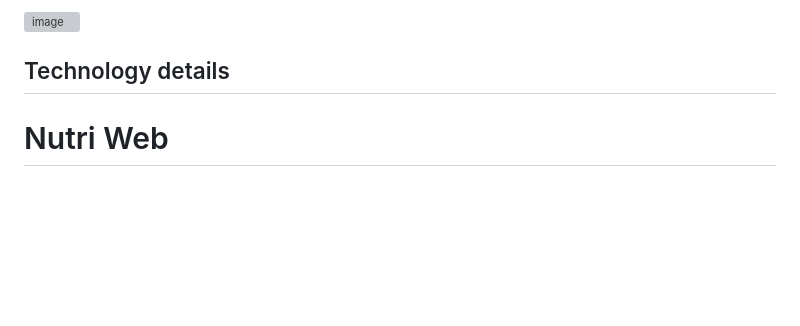
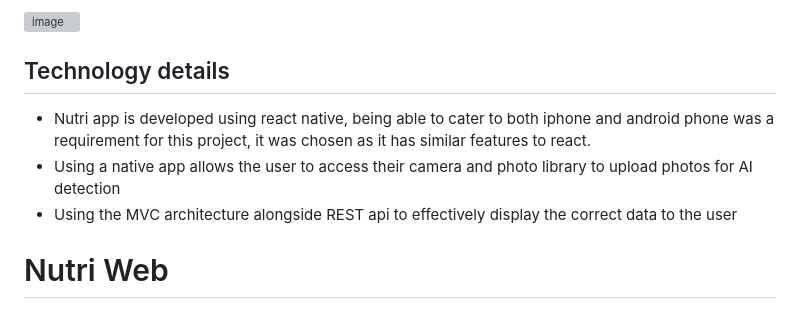
Before and after one commit to caizhitan/eNutri_Project, a Markdown page: README.md, the part around the change. Rendered like a GitHub page; blank space fills up the shorter version; grey boxes are pictures that could not be loaded.

```diff
--- a/README.md
+++ b/README.md
@@ -228,13 +228,8 @@ def finishWaterDispense(stock):
  <img width="300" alt="image" src="https://github.com/caizhitan/eNutri_Dispenser/assets/165815210/bf365394-b788-4d58-9889-5e2864e34bb6">
 
 ## Technology details
-
-
-
-
-
-
-
-
+- Nutri app is developed using react native, being able to cater to both iphone and android phone was a requirement for this project, it was chosen as it has similar features to react.
+- Using a native app allows the user to access their camera and photo library to upload photos for AI detection
+- Using the MVC architecture alongside REST api to effectively display the correct data to the user
 
 # Nutri Web
```
